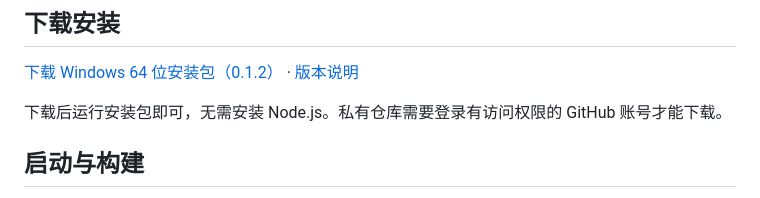
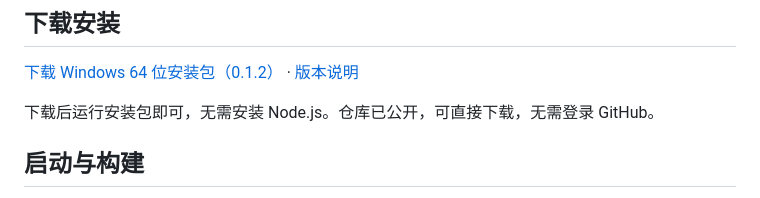
Before and after one commit to ltebsxy/AIstudy, a Markdown page: README.md, the part around the change. Rendered like a GitHub page.

Commit message:
Document public repository and installer downloads

```diff
--- a/README.md
+++ b/README.md
@@ -20,7 +20,7 @@
 
 [下载 Windows 64 位安装包（0.1.2）](https://github.com/ltebsxy/AIstudy/releases/download/v0.1.2/StudyDesk-Setup-0.1.2.exe) · [版本说明](https://github.com/ltebsxy/AIstudy/releases/tag/v0.1.2)
 
-下载后运行安装包即可，无需安装 Node.js。私有仓库需要登录有访问权限的 GitHub 账号才能下载。
+下载后运行安装包即可，无需安装 Node.js。仓库已公开，可直接下载，无需登录 GitHub。
 
 ## 启动与构建
 
```
